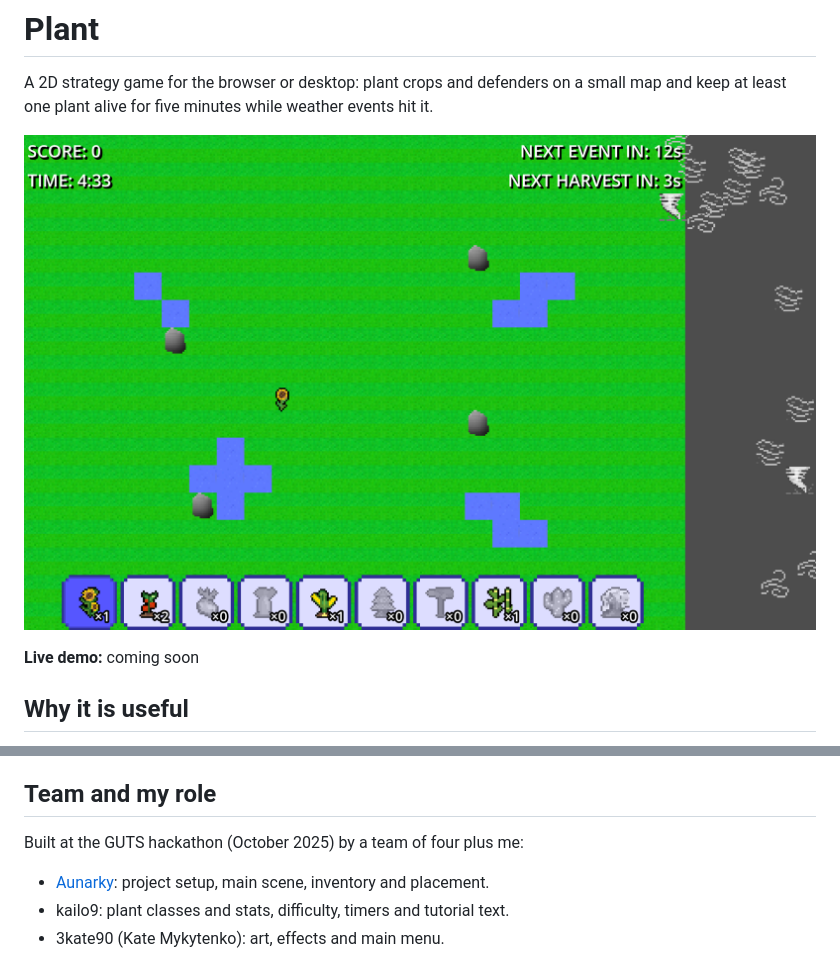
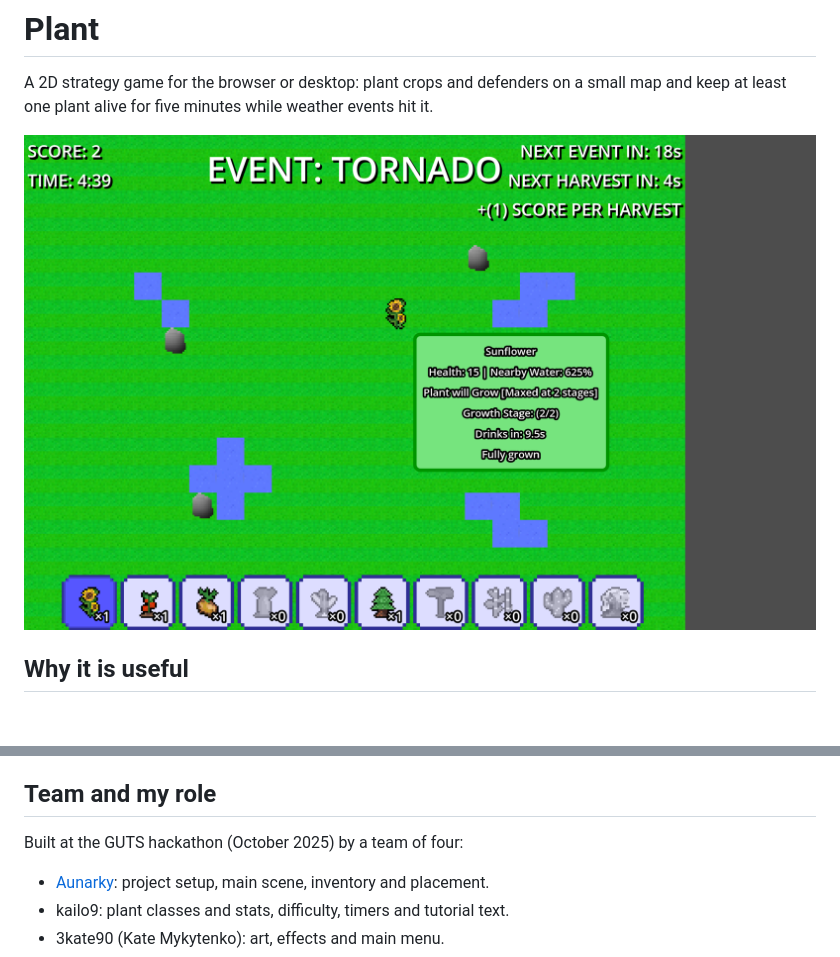
Before and after one commit to yehorm14/GUTS-Hackathon-2025-, a Markdown page: README.md, 2 parts joined by grey strips. Drawn GitHub-style; pictures changed too: docs/images/gameplay.png; blank space fills up the shorter version.

Commit message:
CI: fail on import/export errors; README fixes and updated screenshot

```diff
--- a/README.md
+++ b/README.md
@@ -3,8 +3,6 @@
 A 2D strategy game for the browser or desktop: plant crops and defenders on a small map and keep at least one plant alive for five minutes while weather events hit it.
 
 ![Main menu and a game in progress](docs/images/gameplay.png)
-
-**Live demo:** coming soon
 
 ## Why it is useful
 
@@ -65,7 +63,7 @@ There are no automated tests. The CI workflow checks that the project imports an
 
 ## Team and my role
 
-Built at the GUTS hackathon (October 2025) by a team of four plus me:
+Built at the GUTS hackathon (October 2025) by a team of four:
 
 - [Aunarky](https://github.com/Aunarky): project setup, main scene, inventory and placement.
 - kailo9: plant classes and stats, difficulty, timers and tutorial text.
```
Also changed, not shown: 3 other files.
